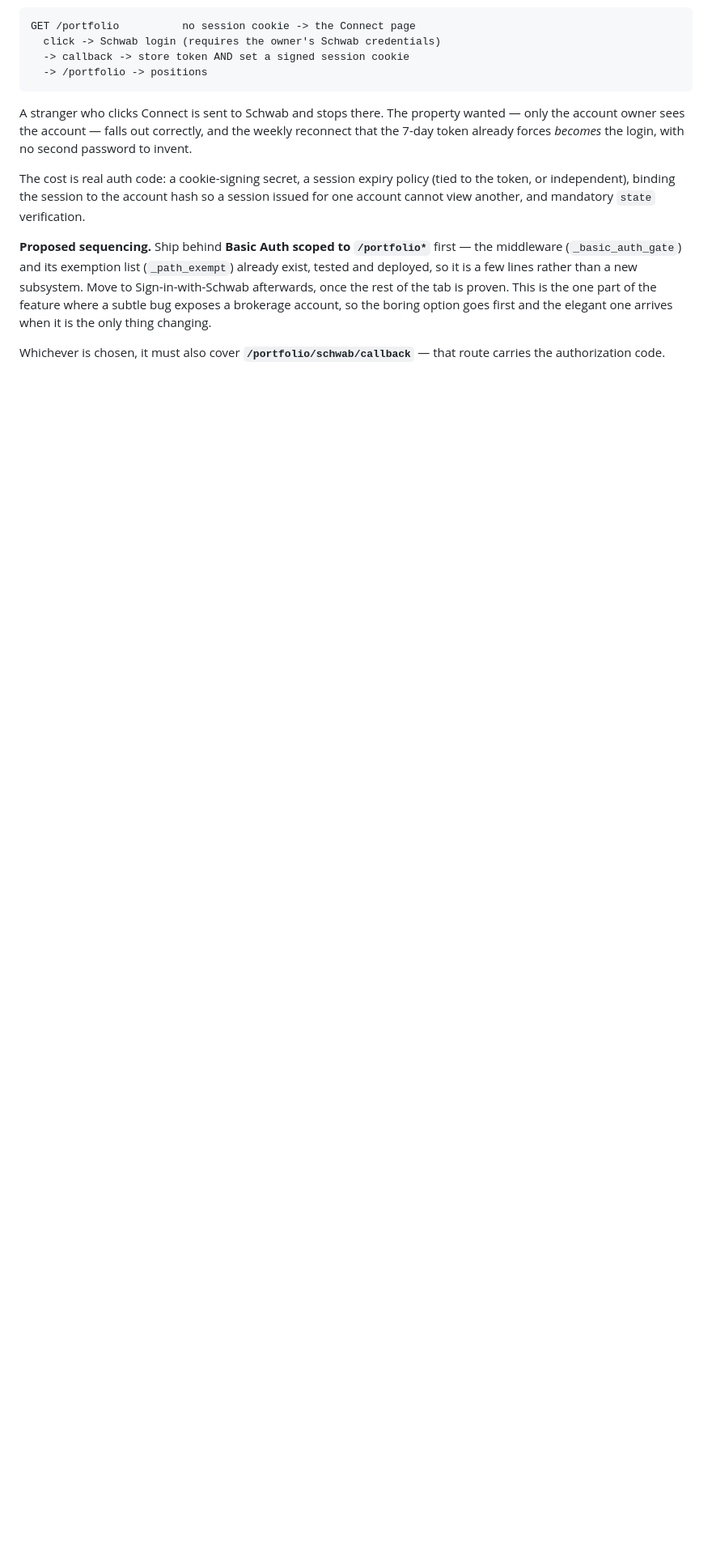
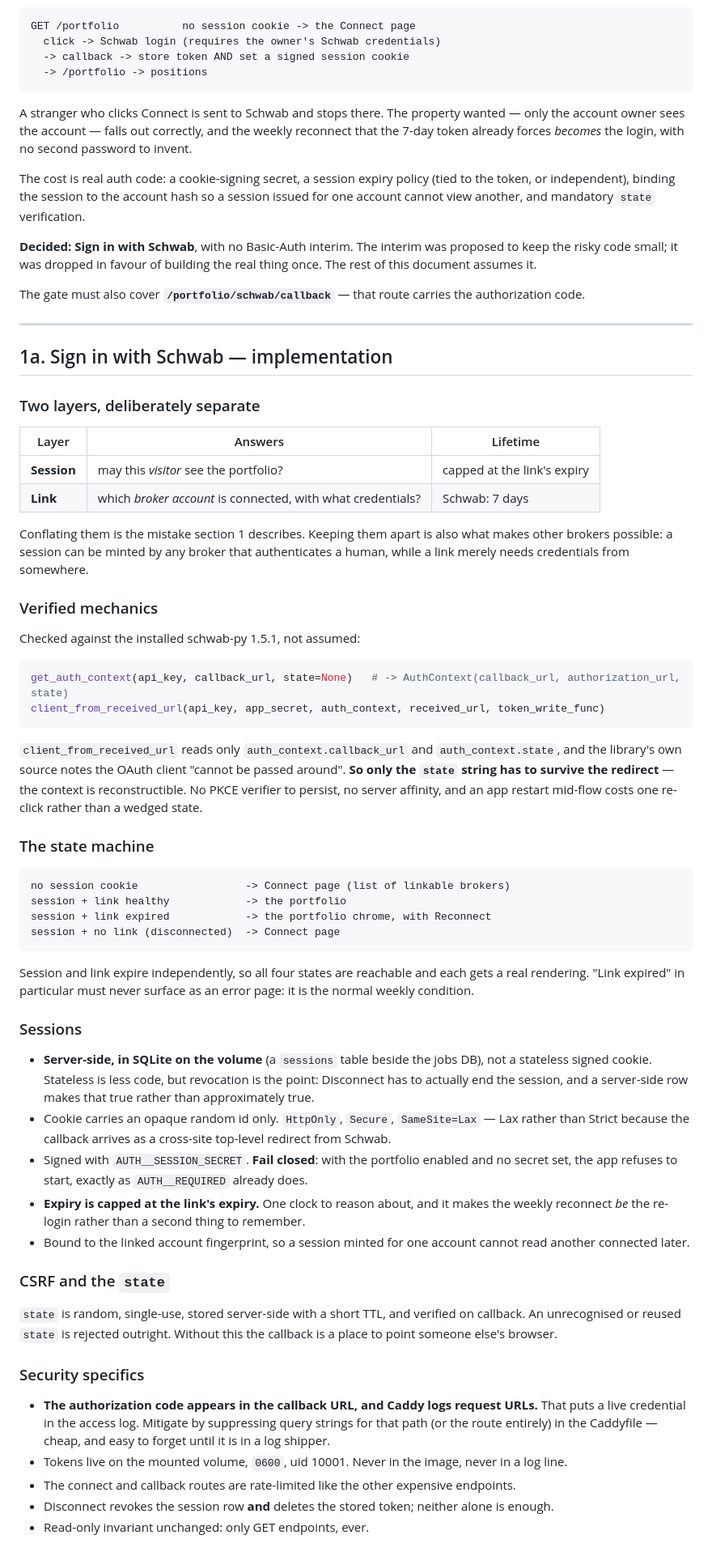
Before and after one commit to sepy97/OptionsScreener, a Markdown page: docs/PORTFOLIO_PLAN.md, the part around one of its changes. Shown at 81% size. GitHub-like rendering; blank space fills up the shorter version.

````diff
--- a/docs/PORTFOLIO_PLAN.md
+++ b/docs/PORTFOLIO_PLAN.md
@@ -80,12 +81,82 @@ The cost is real auth code: a cookie-signing secret, a session expiry policy (ti
 independent), binding the session to the account hash so a session issued for one account cannot
 view another, and mandatory `state` verification.
 
-**Proposed sequencing.** Ship behind **Basic Auth scoped to `/portfolio*`** first — the middleware
-(`_basic_auth_gate`) and its exemption list (`_path_exempt`) already exist, tested and deployed, so
-it is a few lines rather than a new subsystem. Move to Sign-in-with-Schwab afterwards, once the rest
-of the tab is proven. This is the one part of the feature where a subtle bug exposes a brokerage
-account, so the boring option goes first and the elegant one arrives when it is the only thing
-changing.
+**Decided: Sign in with Schwab**, with no Basic-Auth interim. The interim was proposed to keep the
+risky code small; it was dropped in favour of building the real thing once. The rest of this
+document assumes it.
 
-Whichever is chosen, it must also cover **`/portfolio/schwab/callback`** — that route carries the
-authorization code.
+The gate must also cover **`/portfolio/schwab/callback`** — that route carries the authorization
+code.
+
+---
+
+## 1a. Sign in with Schwab — implementation
+
+### Two layers, deliberately separate
+
+| Layer | Answers | Lifetime |
+|---|---|---|
+| **Session** | may this *visitor* see the portfolio? | capped at the link's expiry |
+| **Link** | which *broker account* is connected, with what credentials? | Schwab: 7 days |
+
+Conflating them is the mistake section 1 describes. Keeping them apart is also what makes other
+brokers possible: a session can be minted by any broker that authenticates a human, while a link
+merely needs credentials from somewhere.
+
+### Verified mechanics
+
+Checked against the installed schwab-py 1.5.1, not assumed:
+
+```python
+get_auth_context(api_key, callback_url, state=None)   # -> AuthContext(callback_url, authorization_url, state)
+client_from_received_url(api_key, app_secret, auth_context, received_url, token_write_func)
+```
+
+`client_from_received_url` reads only `auth_context.callback_url` and `auth_context.state`, and the
+library's own source notes the OAuth client "cannot be passed around". **So only the `state` string
+has to survive the redirect** — the context is reconstructible. No PKCE verifier to persist, no
+server affinity, and an app restart mid-flow costs one re-click rather than a wedged state.
+
+### The state machine
+
+```
+no session cookie                 -> Connect page (list of linkable brokers)
+session + link healthy            -> the portfolio
+session + link expired            -> the portfolio chrome, with Reconnect
+session + no link (disconnected)  -> Connect page
+```
+
+Session and link expire independently, so all four states are reachable and each gets a real
+rendering. "Link expired" in particular must never surface as an error page: it is the normal
+weekly condition.
+
+### Sessions
+
+- **Server-side, in SQLite on the volume** (a `sessions` table beside the jobs DB), not a stateless
+  signed cookie. Stateless is less code, but revocation is the point: Disconnect has to actually end
+  the session, and a server-side row makes that true rather than approximately true.
+- Cookie carries an opaque random id only. `HttpOnly`, `Secure`, `SameSite=Lax` — Lax rather than
+  Strict because the callback arrives as a cross-site top-level redirect from Schwab.
+- Signed with `AUTH__SESSION_SECRET`. **Fail closed**: with the portfolio enabled and no secret set,
+  the app refuses to start, exactly as `AUTH__REQUIRED` already does.
+- **Expiry is capped at the link's expiry.** One clock to reason about, and it makes the weekly
+  reconnect *be* the re-login rather than a second thing to remember.
+- Bound to the linked account fingerprint, so a session minted for one account cannot read another
+  connected later.
+
+### CSRF and the `state`
+
+`state` is random, single-use, stored server-side with a short TTL, and verified on callback. An
+unrecognised or reused `state` is rejected outright. Without this the callback is a place to point
+someone else's browser.
+
+### Security specifics
+
+- **The authorization code appears in the callback URL, and Caddy logs request URLs.** That puts a
+  live credential in the access log. Mitigate by suppressing query strings for that path (or the
+  route entirely) in the Caddyfile — cheap, and easy to forget until it is in a log shipper.
+- Tokens live on the mounted volume, `0600`, uid 10001. Never in the image, never in a log line.
+- The connect and callback routes are rate-limited like the other expensive endpoints.
+- Disconnect revokes the session row **and** deletes the stored token; neither alone is enough.
+- Read-only invariant unchanged: only GET endpoints, ever.
+
````
Also changed, not shown: other parts of docs/PORTFOLIO_PLAN.md (+54 -5 lines).
